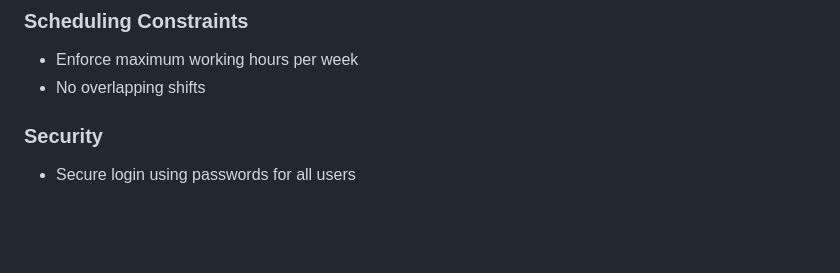
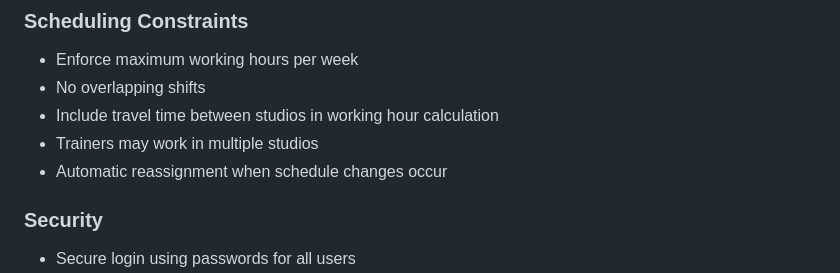
Before and after one commit to Vvxciin/schedule.manager, a Markdown page: plans/Plan.md, the part around the change. GitHub-like rendering; blank space fills up the shorter version.

```diff
--- a/plans/Plan.md
+++ b/plans/Plan.md
@@ -79,6 +79,9 @@ User roles:
 
 * Enforce maximum working hours per week
 * No overlapping shifts
+* Include travel time between studios in working hour calculation
+* Trainers may work in multiple studios
+* Automatic reassignment when schedule changes occur
 
 ### Security
 
```
